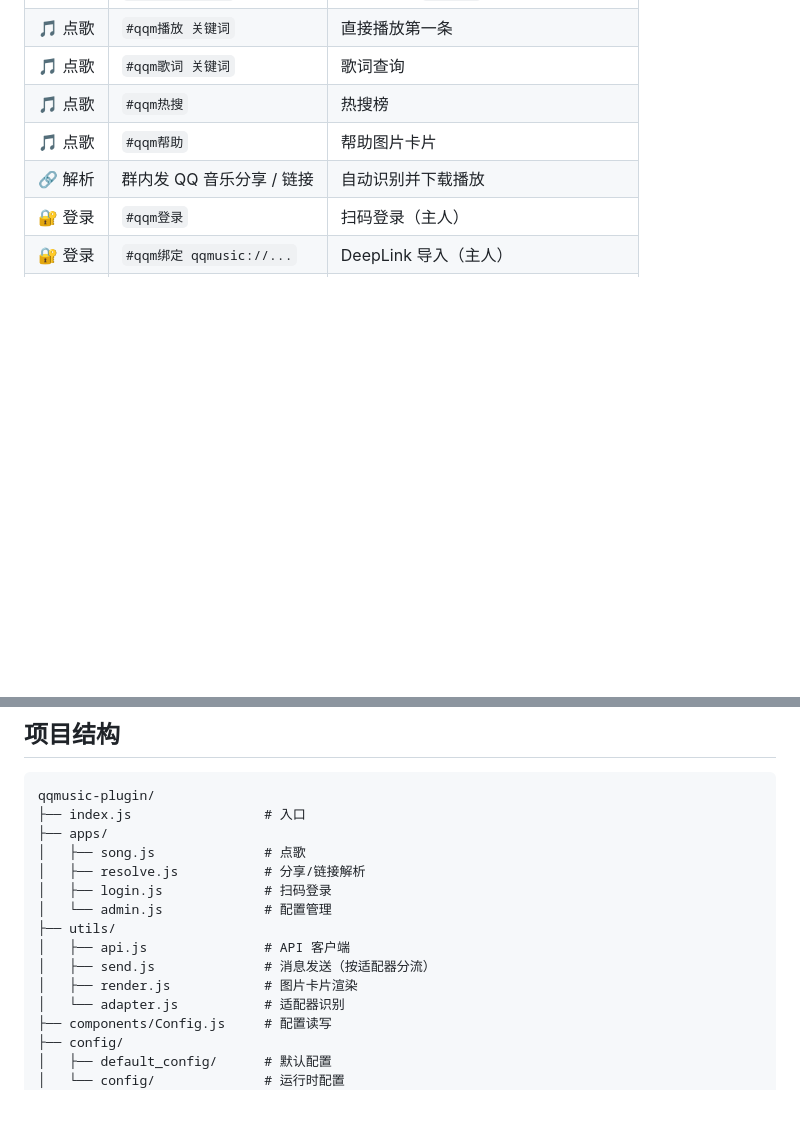
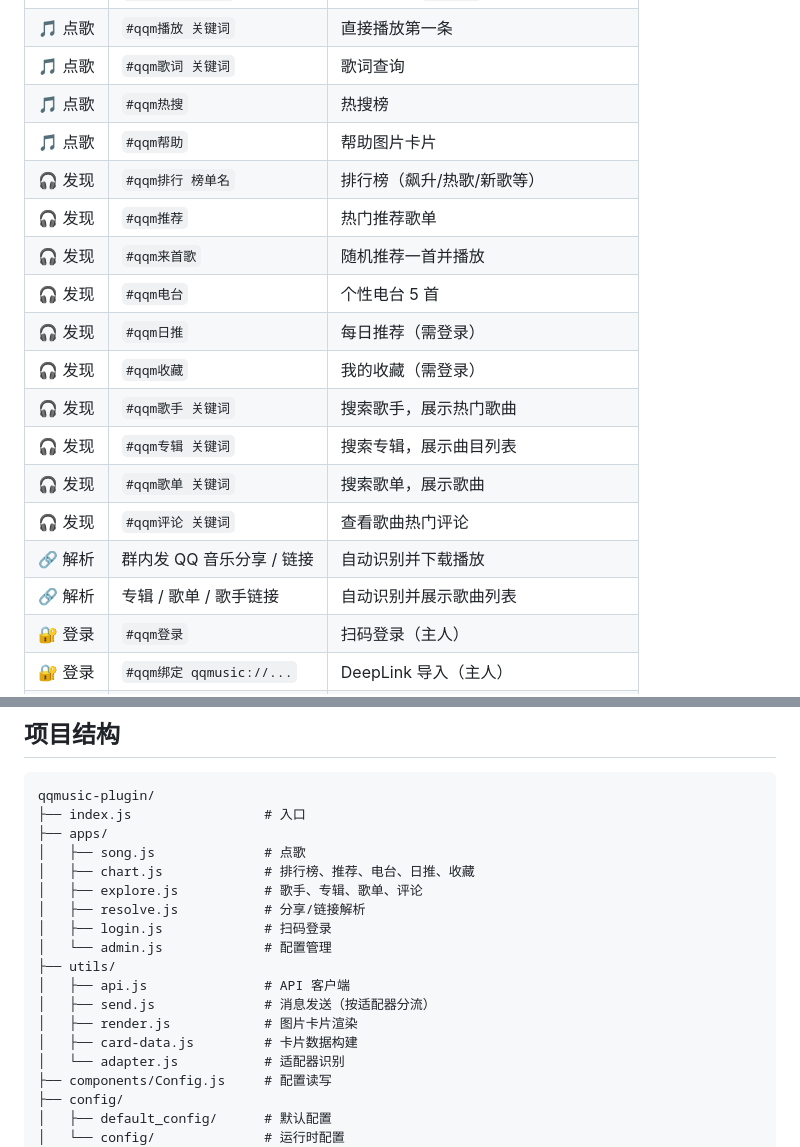
Before and after one commit to zaras123/qqmusic-plugin, a Markdown page: README.md, 2 parts joined by grey strips. GitHub-like rendering; blank space fills up the shorter version.

Commit message:
docs: 更新 README 功能一览和项目结构

```diff
--- a/README.md
+++ b/README.md
@@ -66,7 +66,18 @@ QQ 群：[点击加入](https://qm.qq.com/q/GKxEVvF8Ua)
 | 🎵 点歌 | `#qqm歌词 关键词` | 歌词查询 |
 | 🎵 点歌 | `#qqm热搜` | 热搜榜 |
 | 🎵 点歌 | `#qqm帮助` | 帮助图片卡片 |
+| 🎧 发现 | `#qqm排行 榜单名` | 排行榜（飙升/热歌/新歌等） |
+| 🎧 发现 | `#qqm推荐` | 热门推荐歌单 |
+| 🎧 发现 | `#qqm来首歌` | 随机推荐一首并播放 |
+| 🎧 发现 | `#qqm电台` | 个性电台 5 首 |
+| 🎧 发现 | `#qqm日推` | 每日推荐（需登录） |
+| 🎧 发现 | `#qqm收藏` | 我的收藏（需登录） |
+| 🎧 发现 | `#qqm歌手 关键词` | 搜索歌手，展示热门歌曲 |
+| 🎧 发现 | `#qqm专辑 关键词` | 搜索专辑，展示曲目列表 |
+| 🎧 发现 | `#qqm歌单 关键词` | 搜索歌单，展示歌曲 |
+| 🎧 发现 | `#qqm评论 关键词` | 查看歌曲热门评论 |
 | 🔗 解析 | 群内发 QQ 音乐分享 / 链接 | 自动识别并下载播放 |
+| 🔗 解析 | 专辑 / 歌单 / 歌手链接 | 自动识别并展示歌曲列表 |
 | 🔐 登录 | `#qqm登录` | 扫码登录（主人） |
 | 🔐 登录 | `#qqm绑定 qqmusic://...` | DeepLink 导入（主人） |
 | 🔐 登录 | `#qqm状态` / `#qms` | 登录状态卡片 |
@@ -153,6 +164,8 @@ qqmusic-plugin/
 ├── index.js                 # 入口
 ├── apps/
 │   ├── song.js              # 点歌
+│   ├── chart.js             # 排行榜、推荐、电台、日推、收藏
+│   ├── explore.js           # 歌手、专辑、歌单、评论
 │   ├── resolve.js           # 分享/链接解析
 │   ├── login.js             # 扫码登录
 │   └── admin.js             # 配置管理
@@ -160,6 +173,7 @@ qqmusic-plugin/
 │   ├── api.js               # API 客户端
 │   ├── send.js              # 消息发送（按适配器分流）
 │   ├── render.js            # 图片卡片渲染
+│   ├── card-data.js         # 卡片数据构建
 │   └── adapter.js           # 适配器识别
 ├── components/Config.js     # 配置读写
 ├── config/
```
